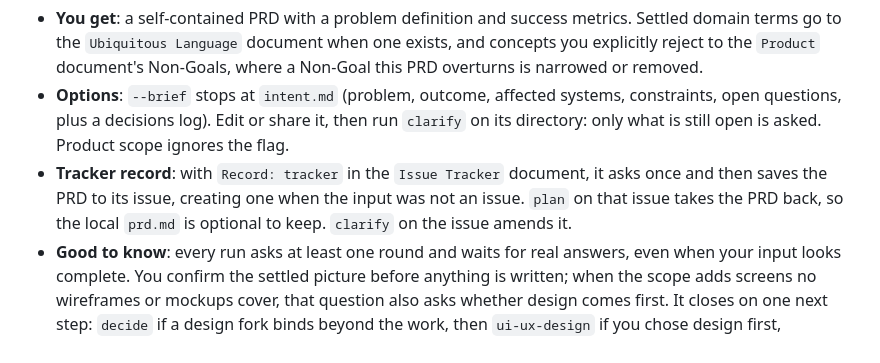
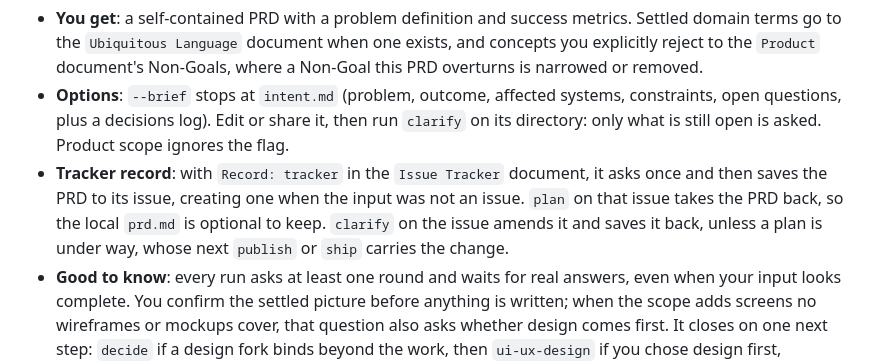
Before and after one commit to IT-HUSET/andthen, a Markdown page: plugin/README.md, the part around the change. GitHub-like rendering.

Commit message:
clarify saves an amended PRD back to its issue – see CHANGELOG 1.1.0

````diff
--- a/plugin/README.md
+++ b/plugin/README.md
@@ -135,7 +135,7 @@ The requirements skill. It interviews you in rounds about gaps, edge cases, scop
 
 - **You get**: a self-contained PRD with a problem definition and success metrics. Settled domain terms go to the `Ubiquitous Language` document when one exists, and concepts you explicitly reject to the `Product` document's Non-Goals, where a Non-Goal this PRD overturns is narrowed or removed.
 - **Options**: `--brief` stops at `intent.md` (problem, outcome, affected systems, constraints, open questions, plus a decisions log). Edit or share it, then run `clarify` on its directory: only what is still open is asked. Product scope ignores the flag.
-- **Tracker record**: with `Record: tracker` in the `Issue Tracker` document, it asks once and then saves the PRD to its issue, creating one when the input was not an issue. `plan` on that issue takes the PRD back, so the local `prd.md` is optional to keep. `clarify` on the issue amends it.
+- **Tracker record**: with `Record: tracker` in the `Issue Tracker` document, it asks once and then saves the PRD to its issue, creating one when the input was not an issue. `plan` on that issue takes the PRD back, so the local `prd.md` is optional to keep. `clarify` on the issue amends it and saves it back, unless a plan is under way, whose next `publish` or `ship` carries the change.
 - **Good to know**: every run asks at least one round and waits for real answers, even when your input looks complete. You confirm the settled picture before anything is written; when the scope adds screens no wireframes or mockups cover, that question also asks whether design comes first. It closes on one next step: `decide` if a design fork binds beyond the work, then `ui-ux-design` if you chose design first, otherwise `plan`. An amendment to a plan already under way closes on a `plan` revision of the first pending story it changes, and is appended to each other changed pending FIS as a discovered requirement. When it changes done work or adds or drops a story, it moves the old `plan.json` and FIS files into `superseded/` beside the PRD and closes on `plan` for the whole PRD, with new stories numbered after the highest old ID; `ship` later lands that folder's Observations and deletes it.
 
 ```bash
````
Also changed, not shown: CHANGELOG.md (+2 -1 lines), 1 other file.
